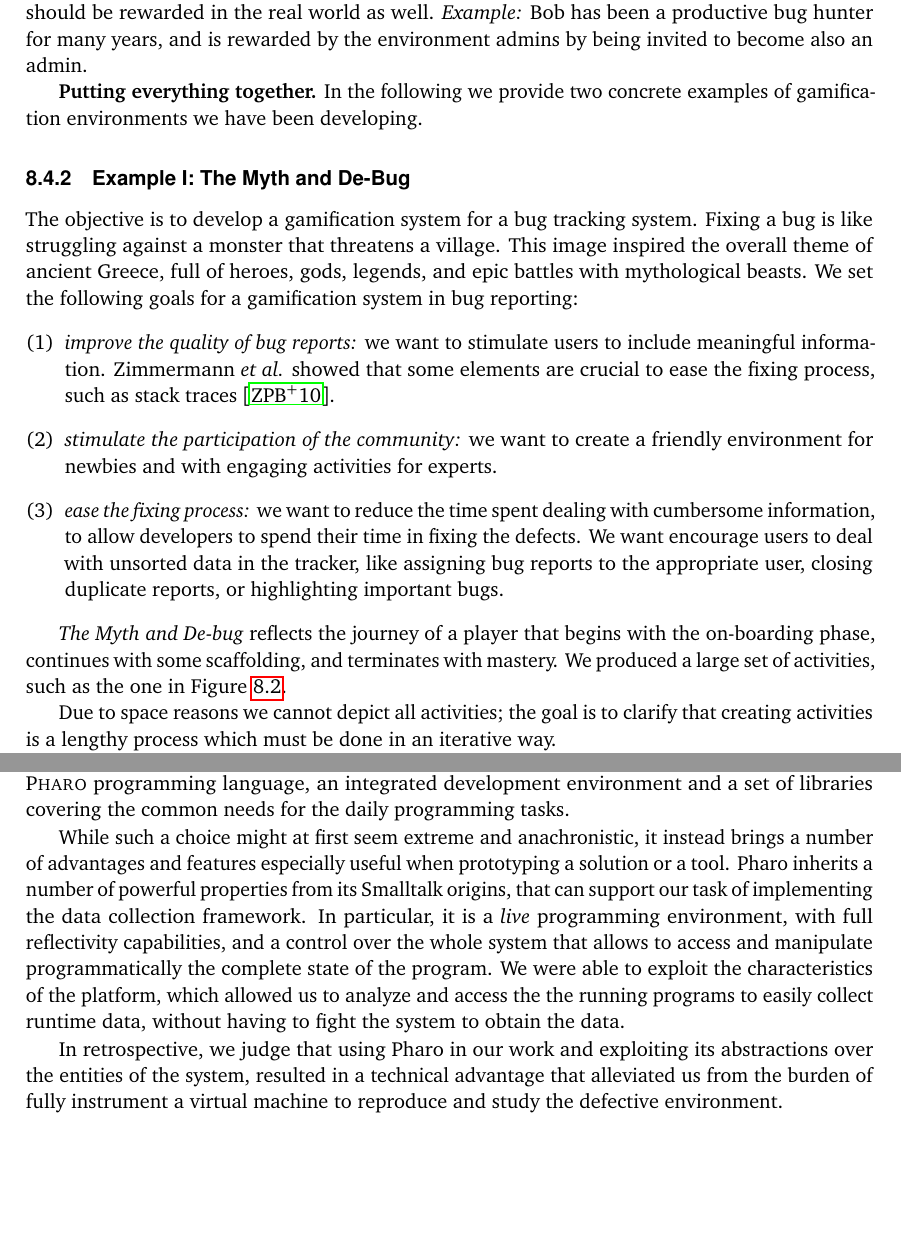
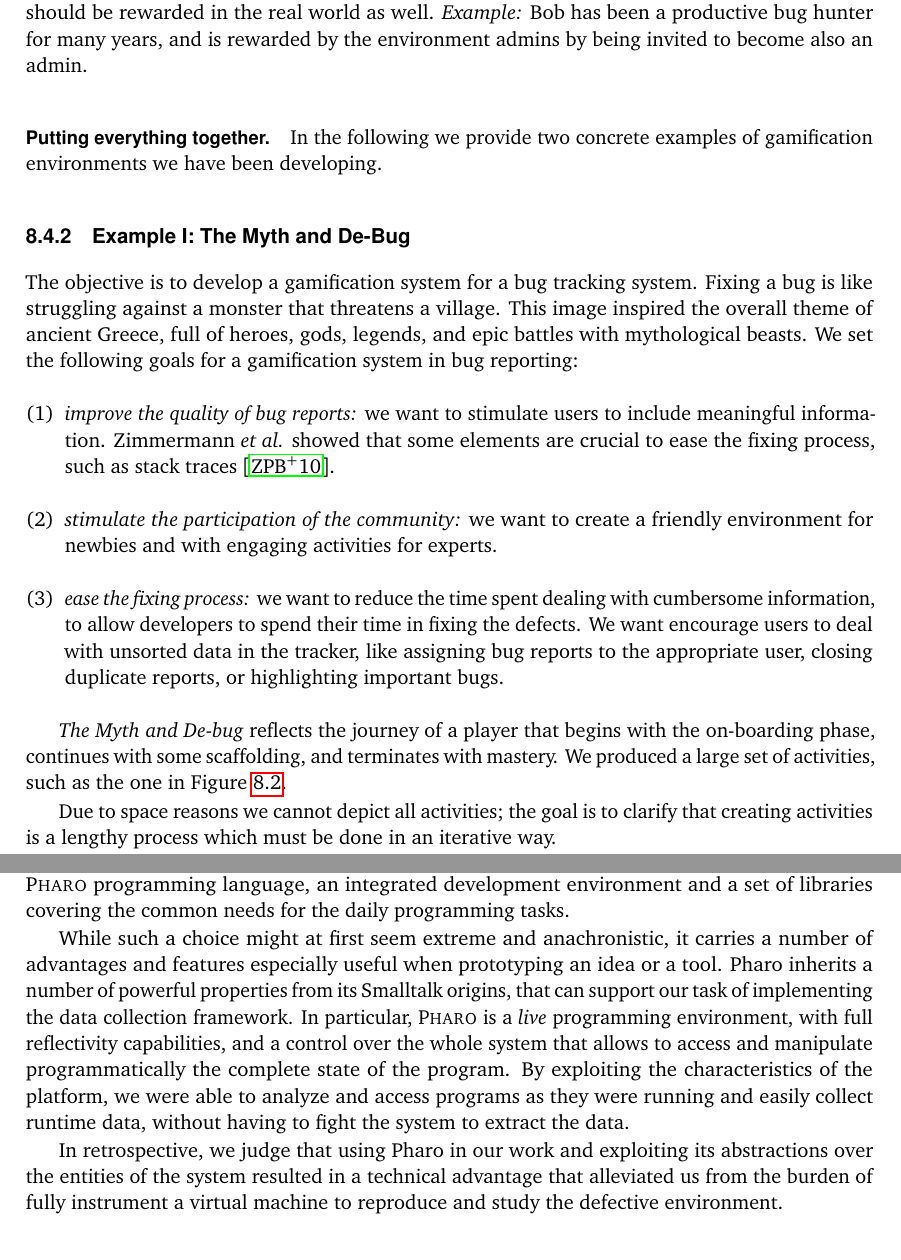
Before and after one commit to dalsat/phd-thesis, a LaTeX thesis (tommaso-thesis.tex, which reads Chapters/gamification.tex, Chapters/pharo.tex): two parts of pages 120 and 143 of 144, joined at a grey line, cut so that both start at the same text, the shorter picture padded with empty space. Compiled offline with pdfLaTeX.

Commit message:
Final changes

```diff
--- a/Chapters/gamification.tex
+++ b/Chapters/gamification.tex
@@ -420,7 +420,7 @@ This building block does not come with a reward, as otherwise inactivity might s
 If users collected vast amount of rewards and participated in the community, they should be rewarded in the real world as well.
 \emph{Example:} Bob has been a productive bug hunter for many years, and is rewarded by the environment admins by being invited to become also an admin.}
 
-\textbf{Putting everything together.} In the following we provide two concrete examples of gamification environments we have been developing.
+\paragraph{Putting everything together.} In the following we provide two concrete examples of gamification environments we have been developing.
 
 %%%%%%%%%%%%%%%%%%%%%%%%%%%%%%%%%%%%%%%%%
 \subsection{Example I: The Myth and De-Bug}\label{sec:gamification-example-bugs}
--- a/Chapters/pharo.tex
+++ b/Chapters/pharo.tex
@@ -10,12 +10,12 @@ In this chapter we briefly present an overview of the technologies that we used
 The majority of the tools presented in this dissertation are developed using \pha~\cite{black2009}.
 \pha is am object-oriented, \textit{Smalltalk} inspired programming environment, composed of the \pha programming language, an integrated development environment and a set of libraries covering the common needs for the daily programming tasks.
 
-While such a choice might at first seem extreme and anachronistic, it instead brings a number of advantages and features especially useful when prototyping a solution or a tool.
+While such a choice might at first seem extreme and anachronistic, it carries a number of advantages and features especially useful when prototyping an idea or a tool.
 Pharo inherits a number of powerful properties from its Smalltalk origins, that can support our task of implementing the data collection framework.
-In particular, it is a \emph{live} programming environment, with full reflectivity capabilities, and a control over the whole system that allows to access and manipulate programmatically the complete state of the program.
-We were able to exploit the characteristics of the platform, which allowed us to analyze and access the the running programs to easily collect runtime data, without having to fight the system to obtain the data.
+In particular, \pha is a \emph{live} programming environment, with full reflectivity capabilities, and a control over the whole system that allows to access and manipulate programmatically the complete state of the program.
+By exploiting the characteristics of the platform, we were able to analyze and access programs as they were running and easily collect runtime data, without having to fight the system to extract the data.
 
-In retrospective, we judge that using Pharo in our work and exploiting its abstractions over the entities of the system, resulted in a technical advantage that alleviated us from the burden of fully instrument a virtual machine to reproduce and study the defective environment.
+In retrospective, we judge that using Pharo in our work and exploiting its abstractions over the entities of the system resulted in a technical advantage that alleviated us from the burden of fully instrument a virtual machine to reproduce and study the defective environment.
 
 
 \subsection{Runtime Errors in Pharo}
--- a/tommaso-thesis.tex
+++ b/tommaso-thesis.tex
@@ -28,7 +28,7 @@ morecomment=[l]{//s},
 % \title{Reified Bug Reports for Augmented Software Development}
 % \title{Augmenting Software Development \\With Reified Execution Data}
 \title{An Object Is Worth a Thousand Words}
-\subtitle{Reification as the Key in Augmented Software Development}
+\subtitle{Reification as the Key in Augmenting Software Development}
 % \subtitle{Augmenting Software Development with Reified Execution Data}
 
 \author{Tommaso Dal Sasso}
```
Also changed, not shown: Chapters/conclusion.tex (+2 -2 lines), Chapters/introduction.tex (+2 -2 lines), Chapters/model.tex (+2 -2 lines), Chapters/related.tex (+2 -2 lines).
